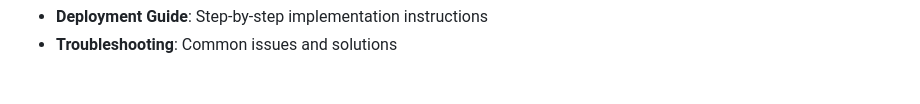
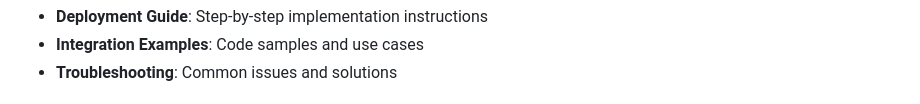
Before and after one commit to Muh76/diabetes-readmission-prediction, a Markdown page: README.md, the part around one of its changes. GitHub-like rendering.

```diff
--- a/README.md
+++ b/README.md
@@ -260,3 +267,4 @@ docker-compose up -d
 - **Deployment Guide**: Step-by-step implementation instructions
+- **Integration Examples**: Code samples and use cases
 - **Troubleshooting**: Common issues and solutions
 
```
Also changed, not shown: other parts of README.md (+49 -50 lines).
